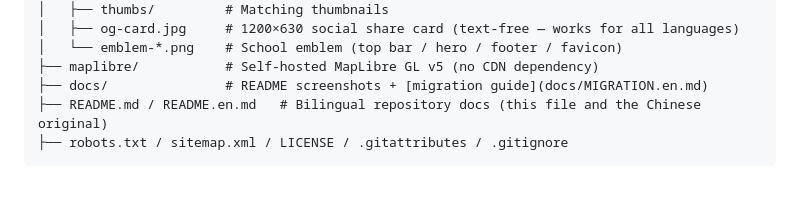
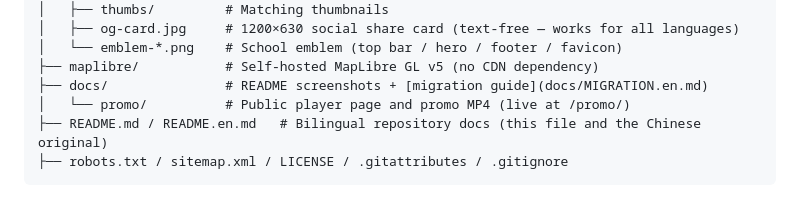
Before and after one commit to xxc2007/In-memory-of-Nanchang-No.-15-Middle-School, a Markdown page: README.en.md, the part around the change. GitHub-like rendering.

````diff
--- a/README.en.md
+++ b/README.en.md
@@ -134,6 +134,7 @@ site/
 │   └── emblem-*.png    # School emblem (top bar / hero / footer / favicon)
 ├── maplibre/           # Self-hosted MapLibre GL v5 (no CDN dependency)
 ├── docs/               # README screenshots + [migration guide](docs/MIGRATION.en.md)
+│   └── promo/          # Public player page and promo MP4 (live at /promo/)
 ├── README.md / README.en.md   # Bilingual repository docs (this file and the Chinese original)
 ├── robots.txt / sitemap.xml / LICENSE / .gitattributes / .gitignore
 ```
````
Also changed, not shown: README.md (+1 -0 lines).
